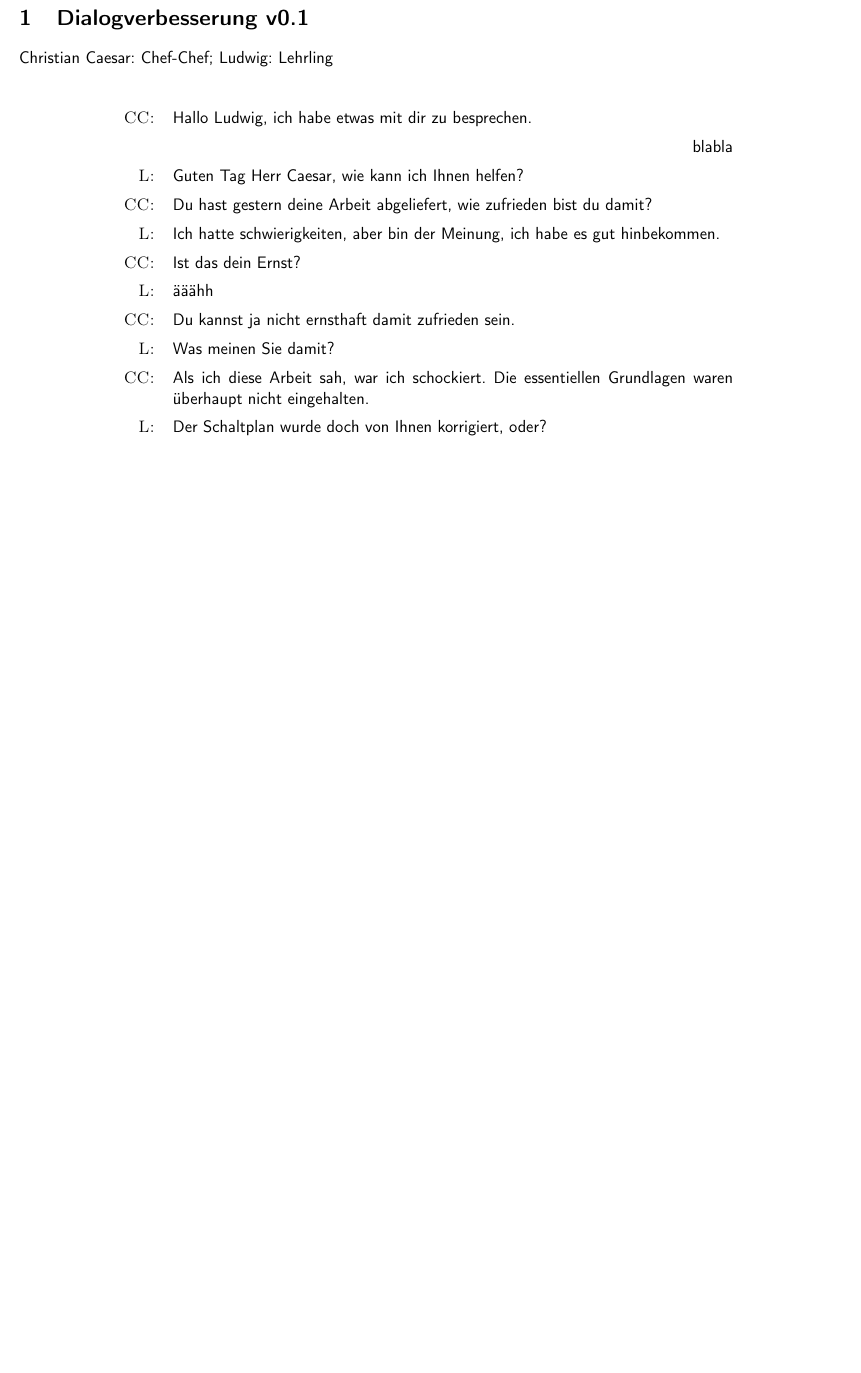
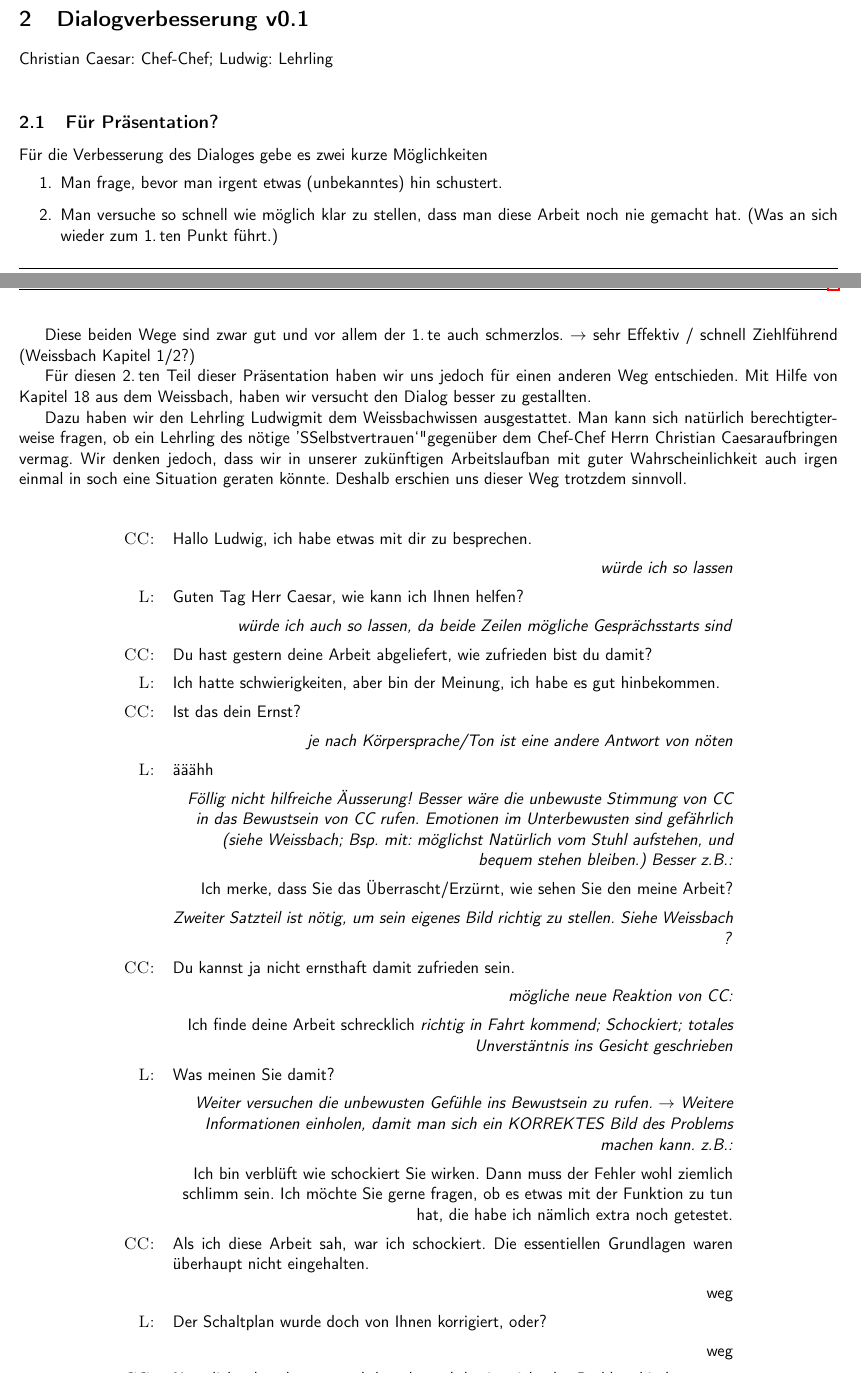
Before and after one commit to PStump/RKI, a LaTeX document (paket_a.tex, which reads text2.tex): part of the page before the commit and two parts of pages 1 and 2 of 3 after it, the two joined at a grey line, cut so that both start at the same text, the shorter picture padded with empty space. Compiled offline with pdfLaTeX.

Commit message:
Erster Teil einer moeglichen Verbesserung.
Darstellung noch nicht wirklich ueberzeugent.
Zweiter Teil meiner Verbesserung fehlt noch, sollte aber schon
reichen um erste Vergleiche anzustellen.

```diff
--- a/paket_a.tex
+++ b/paket_a.tex
@@ -9,12 +9,15 @@
 % standard header
 \input{./header}
 
+\usepackage{paralist}
+\usepackage{longtable}
+
 \newcommand{\herrcc}{Christian Caesar}
 \newcommand{\herrl}{Ludwig}
 
 \newcommand{\speakcc}{\textsc{CC:} &}
 \newcommand{\speakl}{\textsc{L:} &}
-\newcommand{\commenting}[1]{ & \multicolumn{1}{r}{#1}}
+\newcommand{\commenting}[1]{ & \multicolumn{1}{>{\raggedleft}p{13cm}}{#1}}
 
 
 \begin{document}
--- a/text2.tex
+++ b/text2.tex
@@ -1,24 +1,69 @@
 \section{Dialogverbesserung v0.1}
 \herrcc: Chef-Chef; \herrl: Lehrling\\
 
+\subsection{Für Präsentation?}
+Für die Verbesserung des Dialoges gebe es zwei kurze Möglichkeiten
+\begin{enumerate}
+  \item Man frage, bevor man irgent etwas (unbekanntes) hin schustert.
+  \item Man versuche so schnell wie möglich klar zu stellen,
+          dass man diese Arbeit noch nie gemacht hat. (Was an sich wieder
+          zum 1.\,ten Punkt führt.)
+\end{enumerate}
+
+Diese beiden Wege sind zwar gut und vor allem der 1.\,te auch schmerzlos.
+$\rightarrow$ sehr Effektiv / schnell Ziehlführend (Weissbach Kapitel 1/2?)
+
+Für diesen 2.\,ten Teil dieser Präsentation haben wir uns jedoch für einen anderen
+Weg entschieden.  Mit Hilfe von Kapitel 18 aus dem Weissbach, haben wir versucht
+den Dialog besser zu gestallten.
+
+Dazu haben wir den Lehrling \herrl mit dem Weissbachwissen ausgestattet.  Man kann
+sich natürlich berechtigterweise fragen, ob ein Lehrling des nötige '" Selbstvertrauen`"
+gegenüber dem Chef-Chef Herrn \herrcc aufbringen vermag.  Wir denken jedoch, dass wir
+in unserer zukünftigen Arbeitslaufban mit guter Wahrscheinlichkeit auch irgen einmal
+in soch eine Situation geraten könnte. Deshalb erschien uns dieser Weg trotzdem sinnvoll.
+
 \begin{center}
-  \begin{tabular}{r p{13cm}}
+  \begin{longtable}{r p{13cm}}
   \speakcc  Hallo \herrl, ich habe etwas mit dir zu besprechen. \\
-            \commenting{blabla}\\
+            \commenting{\textit{würde ich so lassen}}\\
   \speakl   Guten Tag Herr Caesar, wie kann ich Ihnen helfen?\\
+            \commenting{\textit{würde ich auch so lassen, da beide Zeilen mögliche
+                        Gesprächsstarts sind}}\\
 
   \speakcc  Du hast gestern deine Arbeit abgeliefert, wie zufrieden bist du damit?\\
   \speakl   Ich hatte schwierigkeiten, aber bin der Meinung,
               ich habe es gut hinbekommen.\\
 
   \speakcc  Ist das dein Ernst?\\
+            \commenting{\textit{je nach Körpersprache/Ton ist eine andere Antwort von nöten}}\\
   \speakl   ääähh\\
+            \commenting{\textit{Föllig nicht hilfreiche Äusserung! Besser wäre die unbewuste
+                        Stimmung von CC in das Bewustsein von CC rufen.  Emotionen im
+                        Unterbewusten sind gefährlich (siehe Weissbach; Bsp. mit: möglichst
+                        Natürlich vom Stuhl aufstehen, und bequem stehen bleiben.)  Besser
+                        z.B.:}}\\
+            \commenting{Ich merke, dass Sie das Überrascht/Erzürnt, wie sehen Sie den meine Arbeit?}\\
+            \commenting{\textit{Zweiter Satzteil ist nötig, um sein eigenes Bild richtig zu stellen.
+                        Siehe Weissbach ?}}\\
 
   \speakcc  Du kannst ja nicht ernsthaft damit zufrieden sein.\\
+            \commenting{\textit{mögliche neue Reaktion von CC:}}\\
+            \commenting{Ich finde deine Arbeit schrecklich \emph{richtig in Fahrt kommend;
+                        Schockiert; totales Unverstäntnis ins Gesicht geschrieben}}\\
   \speakl   Was meinen Sie damit? \\
+            \commenting{\textit{Weiter versuchen die unbewusten Gefühle ins Bewustsein
+                        zu rufen. $\rightarrow$ Weitere Informationen einholen, damit man sich
+                        ein KORREKTES Bild des Problems machen kann. z.B.:}}\\
+            \commenting{Ich bin verblüft wie schockiert Sie wirken.  Dann muss der Fehler
+                        wohl ziemlich schlimm sein.  Ich möchte Sie gerne fragen, ob es
+                        etwas mit der Funktion zu tun hat, die habe ich nämlich extra
+                        noch getestet.}\\
 
   \speakcc  Als ich diese Arbeit sah, war ich schockiert.
               Die essentiellen Grundlagen waren überhaupt nicht eingehalten. \\
+            \commenting{weg}\\
   \speakl   Der Schaltplan wurde doch von Ihnen korrigiert, oder?\\
+            \commenting{weg}\\
 
   \speakcc  Natürlich, aber der war auch korrekt und das ist nicht das Problem hier!\\
```
Also changed, not shown: paket_a.tex (2 more changed lines), text2.tex (12 more changed lines).
